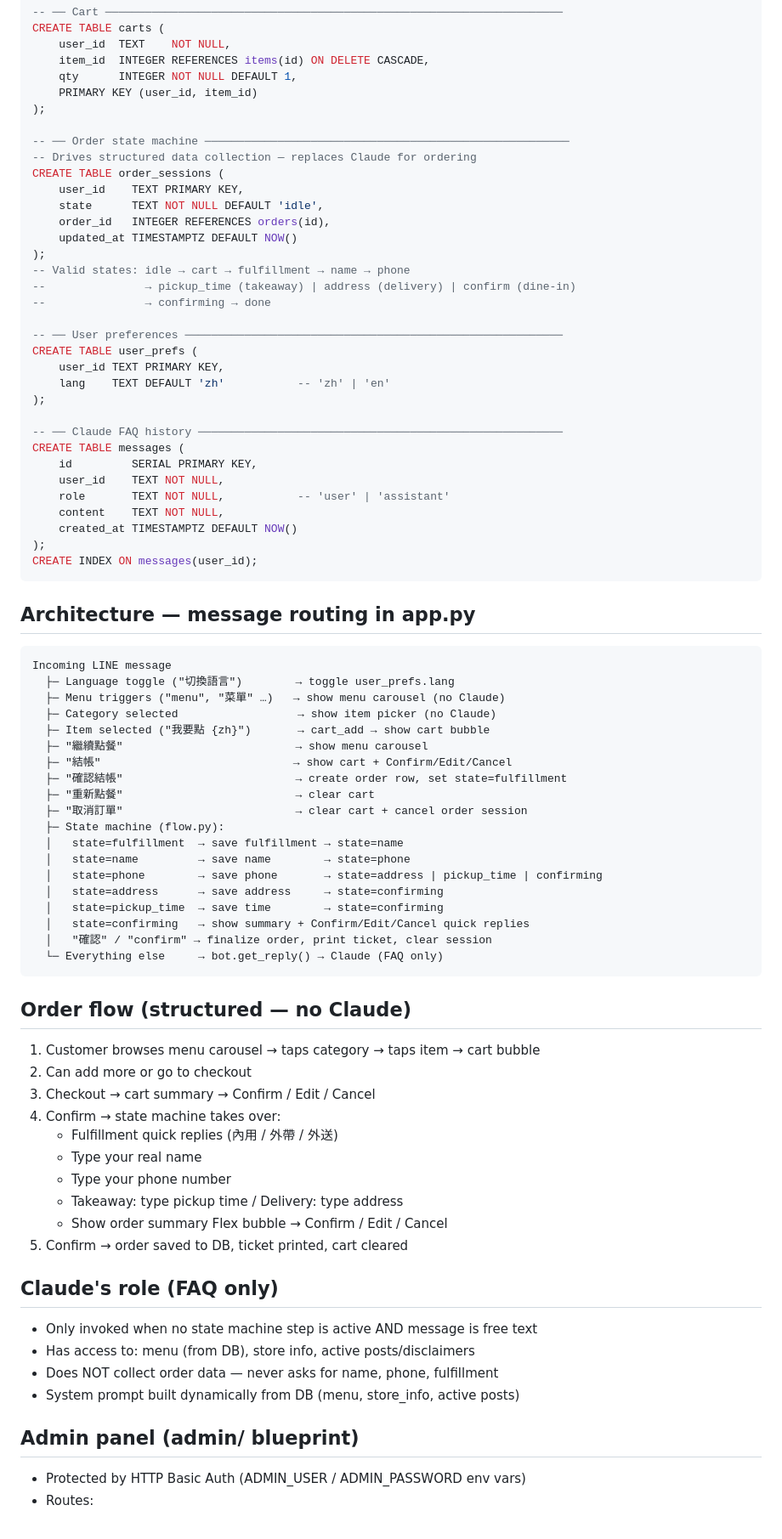
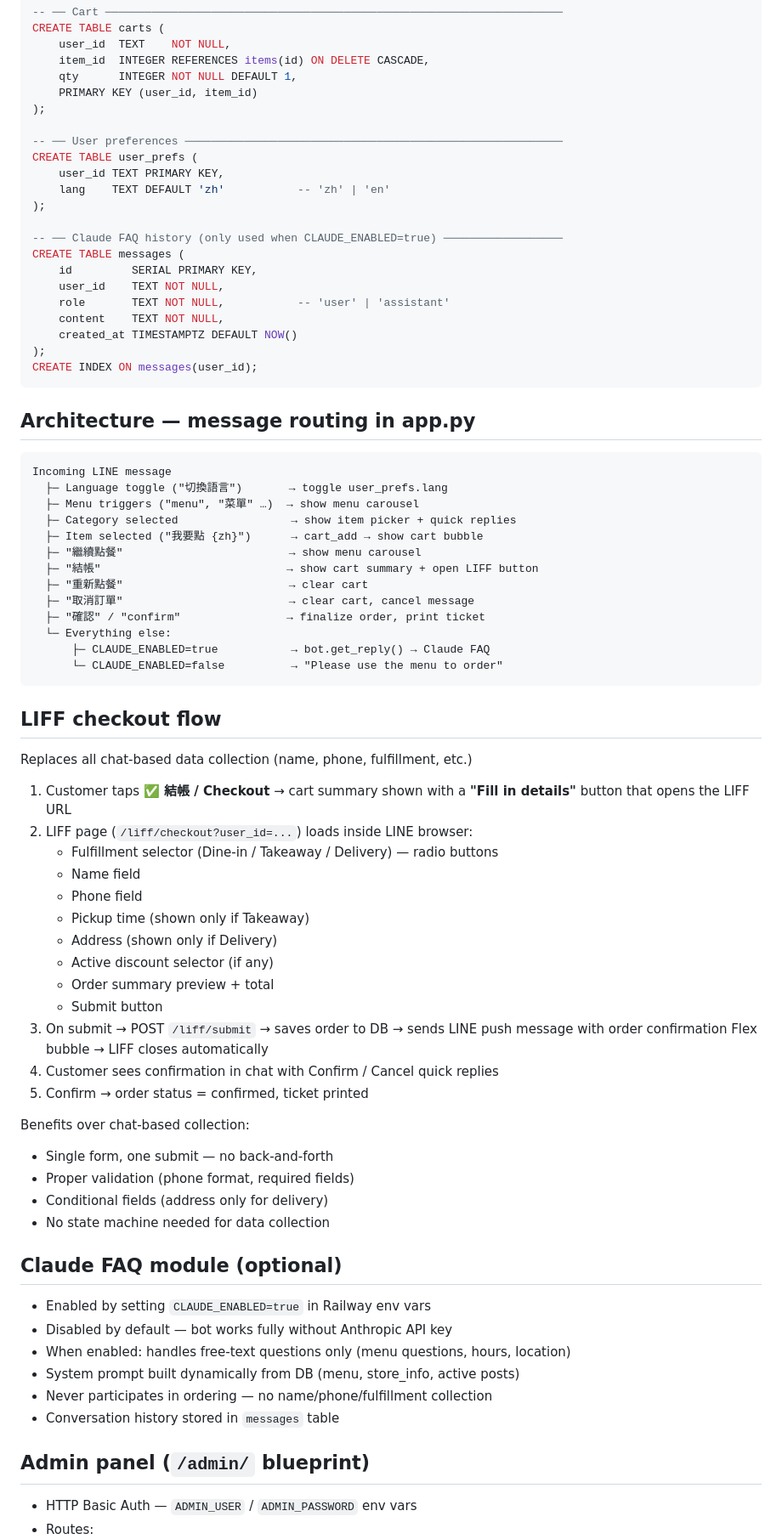
Before and after one commit to maxim1976/sunny-cafe-bot, a Markdown page: CLAUDE.md, the part around one of its changes. Shown at 85% size. GitHub-like rendering.

Commit message:
docs: add LIFF checkout, optional Claude module, landing page to architecture

````diff
--- a/CLAUDE.md
+++ b/CLAUDE.md
@@ -112,25 +117,13 @@ CREATE TABLE carts (
     PRIMARY KEY (user_id, item_id)
 );
 
--- ── Order state machine ───────────────────────────────────────────────────────
--- Drives structured data collection — replaces Claude for ordering
-CREATE TABLE order_sessions (
-    user_id    TEXT PRIMARY KEY,
-    state      TEXT NOT NULL DEFAULT 'idle',
-    order_id   INTEGER REFERENCES orders(id),
-    updated_at TIMESTAMPTZ DEFAULT NOW()
-);
--- Valid states: idle → cart → fulfillment → name → phone
---               → pickup_time (takeaway) | address (delivery) | confirm (dine-in)
---               → confirming → done
-
 -- ── User preferences ─────────────────────────────────────────────────────────
 CREATE TABLE user_prefs (
     user_id TEXT PRIMARY KEY,
     lang    TEXT DEFAULT 'zh'           -- 'zh' | 'en'
 );
 
--- ── Claude FAQ history ───────────────────────────────────────────────────────
+-- ── Claude FAQ history (only used when CLAUDE_ENABLED=true) ──────────────────
 CREATE TABLE messages (
     id         SERIAL PRIMARY KEY,
     user_id    TEXT NOT NULL,
@@ -145,45 +138,55 @@ CREATE INDEX ON messages(user_id);
 
 ```
 Incoming LINE message
-  ├─ Language toggle ("切換語言")        → toggle user_prefs.lang
-  ├─ Menu triggers ("menu", "菜單" …)   → show menu carousel (no Claude)
-  ├─ Category selected                  → show item picker (no Claude)
-  ├─ Item selected ("我要點 {zh}")       → cart_add → show cart bubble
-  ├─ "繼續點餐"                          → show menu carousel
-  ├─ "結帳"                             → show cart + Confirm/Edit/Cancel
-  ├─ "確認結帳"                          → create order row, set state=fulfillment
-  ├─ "重新點餐"                          → clear cart
-  ├─ "取消訂單"                          → clear cart + cancel order session
-  ├─ State machine (flow.py):
-  │   state=fulfillment  → save fulfillment → state=name
-  │   state=name         → save name        → state=phone
-  │   state=phone        → save phone       → state=address | pickup_time | confirming
-  │   state=address      → save address     → state=confirming
-  │   state=pickup_time  → save time        → state=confirming
-  │   state=confirming   → show summary + Confirm/Edit/Cancel quick replies
-  │   "確認" / "confirm" → finalize order, print ticket, clear session
-  └─ Everything else     → bot.get_reply() → Claude (FAQ only)
+  ├─ Language toggle ("切換語言")       → toggle user_prefs.lang
+  ├─ Menu triggers ("menu", "菜單" …)  → show menu carousel
+  ├─ Category selected                 → show item picker + quick replies
+  ├─ Item selected ("我要點 {zh}")      → cart_add → show cart bubble
+  ├─ "繼續點餐"                         → show menu carousel
+  ├─ "結帳"                            → show cart summary + open LIFF button
+  ├─ "重新點餐"                         → clear cart
+  ├─ "取消訂單"                         → clear cart, cancel message
+  ├─ "確認" / "confirm"                → finalize order, print ticket
+  └─ Everything else:
+      ├─ CLAUDE_ENABLED=true           → bot.get_reply() → Claude FAQ
+      └─ CLAUDE_ENABLED=false          → "Please use the menu to order"
 ```
 
-## Order flow (structured — no Claude)
+## LIFF checkout flow
 
-1. Customer browses menu carousel → taps category → taps item → cart bubble
-2. Can add more or go to checkout
-3. Checkout → cart summary → Confirm / Edit / Cancel
-4. Confirm → state machine takes over:
-   - Fulfillment quick replies (內用 / 外帶 / 外送)
-   - Type your real name
-   - Type your phone number
-   - Takeaway: type pickup time / Delivery: type address
-   - Show order summary Flex bubble → Confirm / Edit / Cancel
-5. Confirm → order saved to DB, ticket printed, cart cleared
+Replaces all chat-based data collection (name, phone, fulfillment, etc.)
 
-## Claude's role (FAQ only)
-- Only invoked when no state machine step is active AND message is free text
-- Has access to: menu (from DB), store info, active posts/disclaimers
-- Does NOT collect order data — never asks for name, phone, fulfillment
+1. Customer taps **✅ 結帳 / Checkout** → cart summary shown with a
+   **"Fill in details"** button that opens the LIFF URL
+2. LIFF page (`/liff/checkout?user_id=...`) loads inside LINE browser:
+   - Fulfillment selector (Dine-in / Takeaway / Delivery) — radio buttons
+   - Name field
+   - Phone field
+   - Pickup time (shown only if Takeaway)
+   - Address (shown only if Delivery)
+   - Active discount selector (if any)
+   - Order summary preview + total
+   - Submit button
+3. On submit → POST `/liff/submit` → saves order to DB →
+   sends LINE push message with order confirmation Flex bubble →
+   LIFF closes automatically
+4. Customer sees confirmation in chat with Confirm / Cancel quick replies
+5. Confirm → order status = confirmed, ticket printed
+
+Benefits over chat-based collection:
+- Single form, one submit — no back-and-forth
+- Proper validation (phone format, required fields)
+- Conditional fields (address only for delivery)
+- No state machine needed for data collection
+
+## Claude FAQ module (optional)
+- Enabled by setting `CLAUDE_ENABLED=true` in Railway env vars
+- Disabled by default — bot works fully without Anthropic API key
+- When enabled: handles free-text questions only (menu questions, hours, location)
 - System prompt built dynamically from DB (menu, store_info, active posts)
+- Never participates in ordering — no name/phone/fulfillment collection
+- Conversation history stored in `messages` table
 
-## Admin panel (admin/ blueprint)
-- Protected by HTTP Basic Auth (ADMIN_USER / ADMIN_PASSWORD env vars)
+## Admin panel (`/admin/` blueprint)
+- HTTP Basic Auth — `ADMIN_USER` / `ADMIN_PASSWORD` env vars
 - Routes:
````
Also changed, not shown: other parts of CLAUDE.md (+70 -40 lines).
